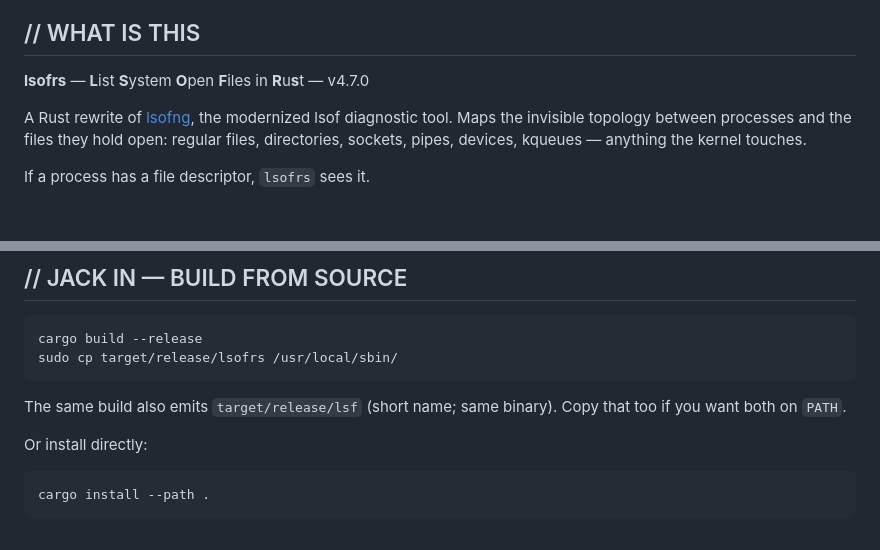
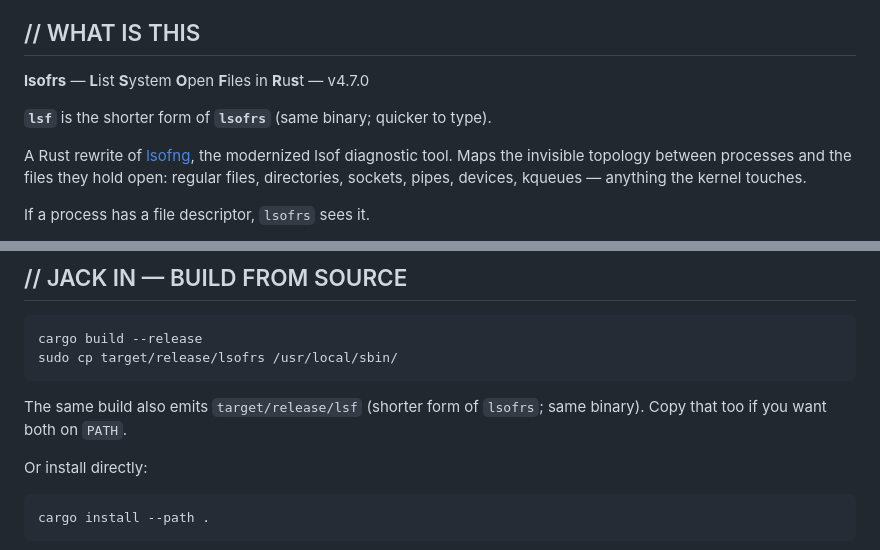
Before and after one commit to MenkeTechnologies/lsofrs, a Markdown page: README.md, 2 parts joined by grey strips. Rendered like a GitHub page; blank space fills up the shorter version.

Commit message:
docs: note lsf as shorter form of lsofrs

````diff
--- a/README.md
+++ b/README.md
@@ -26,6 +26,8 @@
 
 **lsofrs** — **L**ist **S**ystem **O**pen **F**iles in **R**u**s**t — v4.7.0
 
+**`lsf`** is the shorter form of **`lsofrs`** (same binary; quicker to type).
+
 A Rust rewrite of [lsofng](https://github.com/MenkeTechnologies/lsofng), the modernized lsof diagnostic tool. Maps the invisible topology between processes and the files they hold open: regular files, directories, sockets, pipes, devices, kqueues — anything the kernel touches.
 
 If a process has a file descriptor, `lsofrs` sees it.
@@ -43,7 +45,7 @@ cargo build --release
 sudo cp target/release/lsofrs /usr/local/sbin/
 ```
 
-The same build also emits `target/release/lsf` (short name; same binary). Copy that too if you want both on `PATH`.
+The same build also emits `target/release/lsf` (shorter form of `lsofrs`; same binary). Copy that too if you want both on `PATH`.
 
 Or install directly:
 
````
